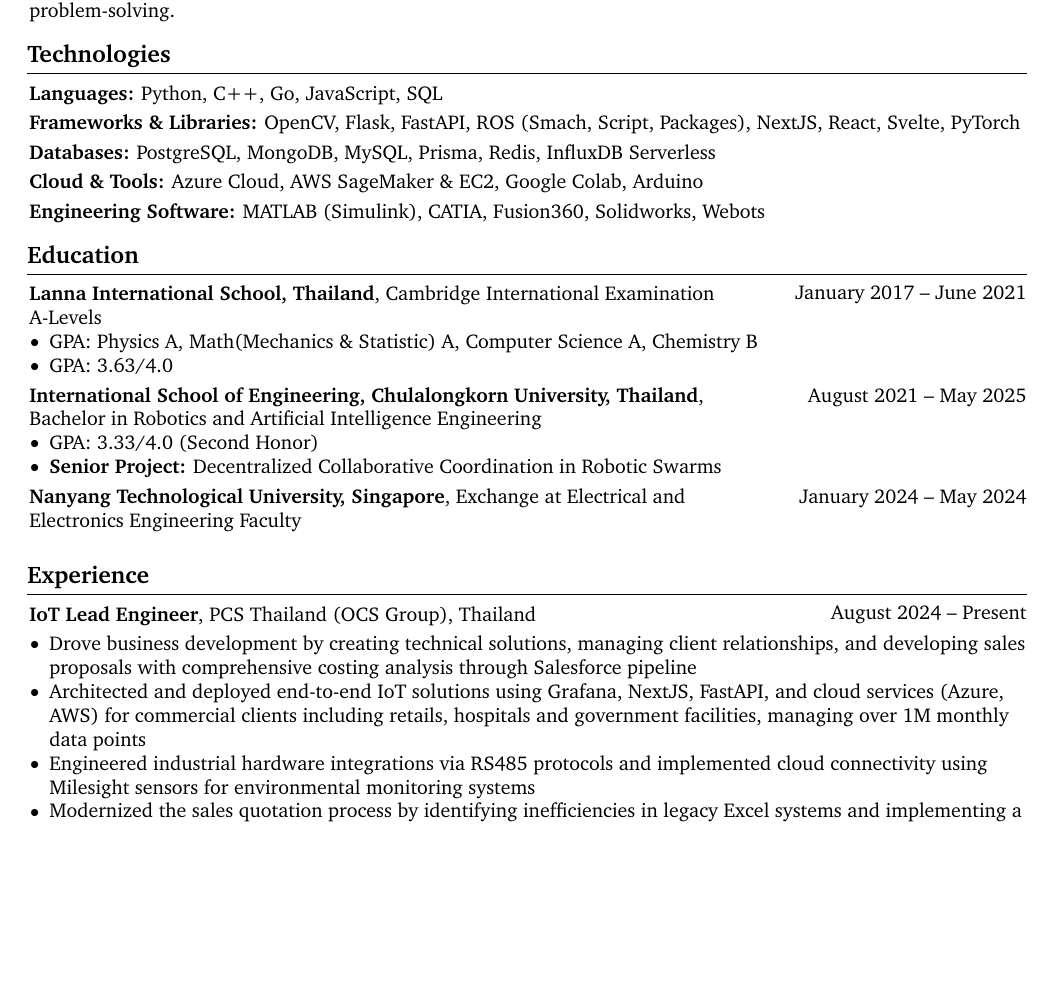
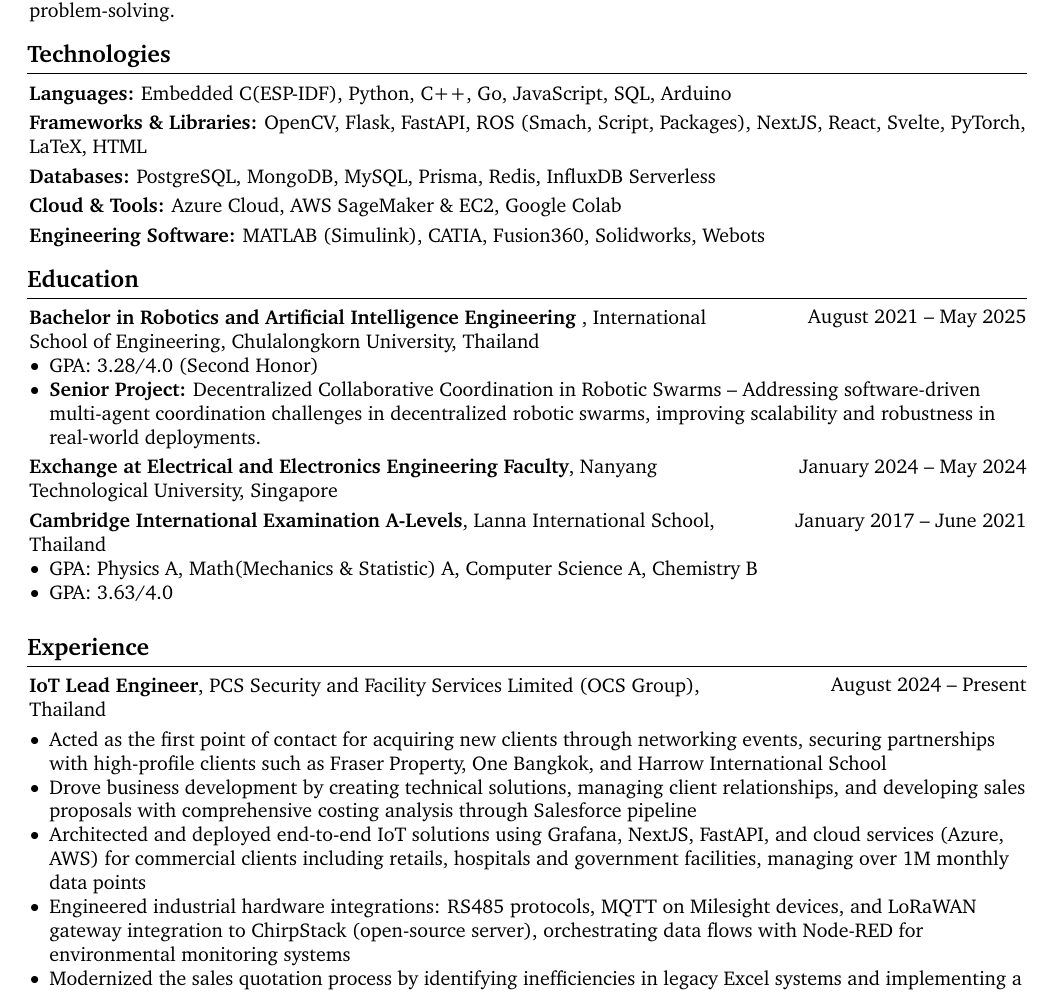
Before and after one commit to GameTL/GameTL, a LaTeX CV (TinapatLimsilaCV.tex): part of page 1 of 3, cut so that both start at the same text, the shorter picture padded with empty space. Compiled offline with pdfLaTeX.

Commit message:
Updated 27 Apr 2025

```diff
--- a/TinapatLimsila.tex
+++ b/TinapatLimsilaCV.tex
@@ -206,12 +206,12 @@
 
     \section{Technologies}
         \begin{onecolentry}
-            \textbf{Languages:} Python, C++, Go, JavaScript, SQL
+            \textbf{Languages:} Embedded C(ESP-IDF), Python, C++, Go, JavaScript, SQL, Arduino
         \end{onecolentry}
 
         \vspace{0.1 cm}
         \begin{onecolentry}
-            \textbf{Frameworks \& Libraries:} OpenCV, Flask, FastAPI, ROS (Smach, Script, Packages), NextJS, React, Svelte, PyTorch
+            \textbf{Frameworks \& Libraries:} OpenCV, Flask, FastAPI, ROS (Smach, Script, Packages), NextJS, React, Svelte, PyTorch, LaTeX, HTML
         \end{onecolentry}
 
         \vspace{0.1 cm}
@@ -221,7 +221,7 @@
 
         \vspace{0.1 cm}
         \begin{onecolentry}
-            \textbf{Cloud \& Tools:} Azure Cloud, AWS SageMaker \& EC2, Google Colab, Arduino
+            \textbf{Cloud \& Tools:} Azure Cloud, AWS SageMaker \& EC2, Google Colab
         \end{onecolentry}
 
         \vspace{0.1 cm}
@@ -230,10 +230,30 @@
         \end{onecolentry}
 
     \section{Education}
+
+        \begin{twocolentry}{
+            August 2021 – May 2025
+            }
+            \textbf{Bachelor in Robotics and Artificial Intelligence Engineering }, International School of Engineering, Chulalongkorn University, Thailand
+        \end{twocolentry}
+        \begin{onecolentry}
+            \begin{highlights}
+                \item GPA: 3.28/4.0 (Second Honor)%(\href{https://example.com}{a link to somewhere})
+                \item \textbf{Senior Project:} Decentralized Collaborative Coordination in Robotic Swarms – Addressing software-driven multi-agent coordination challenges in decentralized robotic swarms, improving scalability and robustness in real-world deployments.
+
+            \end{highlights}
+        \end{onecolentry}
+        \vspace{0.10 cm}
+
+        \begin{twocolentry}{January 2024 – May 2024}
+            \textbf{Exchange at Electrical and Electronics Engineering Faculty}, Nanyang Technological University, Singapore
+        \end{twocolentry}
+
+        \vspace{0.10 cm}
         \begin{twocolentry}{
         January 2017 – June 2021
         }
-        \textbf{Lanna International School, Thailand}, Cambridge International Examination A-Levels
+        \textbf{Cambridge International Examination A-Levels}, Lanna International School, Thailand
         \end{twocolentry}
         \begin{onecolentry}
             \begin{highlights}
@@ -242,34 +262,18 @@
 
             \end{highlights}
         \end{onecolentry}
-        \vspace{0.10 cm}
-
-        \begin{twocolentry}{
-            August 2021 – May 2025
-            }
-            \textbf{International School of Engineering, Chulalongkorn University, Thailand}, Bachelor in Robotics and Artificial Intelligence Engineering
-        \end{twocolentry}
-        \begin{onecolentry}
-            \begin{highlights}
-                \item GPA: 3.33/4.0 (Second Honor)%(\href{https://example.com}{a link to somewhere})
-                \item \textbf{Senior Project:} Decentralized Collaborative Coordination in Robotic Swarms
-            \end{highlights}
-        \end{onecolentry}
-        \vspace{0.10 cm}
-
-        \begin{twocolentry}{January 2024 – May 2024}
-            \textbf{Nanyang Technological University, Singapore}, Exchange at Electrical and Electronics Engineering Faculty
-        \end{twocolentry}
 
     \vspace{0.20 cm}
+
     \section{Experience}
         \begin{twocolentry}{August 2024 – Present}
-        \textbf{IoT Lead Engineer}, PCS Thailand (OCS Group), Thailand\end{twocolentry}
+        \textbf{IoT Lead Engineer}, PCS Security and Facility Services Limited (OCS Group), Thailand\end{twocolentry}
         \vspace{0.1 cm}
         \begin{onecolentry}\begin{highlights}
+            \item Acted as the first point of contact for acquiring new clients through networking events, securing partnerships with high-profile clients such as Fraser Property, One Bangkok, and Harrow International School
             \item Drove business development by creating technical solutions, managing client relationships, and developing sales proposals with comprehensive costing analysis through Salesforce pipeline
             \item Architected and deployed end-to-end IoT solutions using Grafana, NextJS, FastAPI, and cloud services (Azure, AWS) for commercial clients including retails, hospitals and government facilities, managing over 1M monthly data points
-            \item Engineered industrial hardware integrations via RS485 protocols and implemented cloud connectivity using Milesight sensors for environmental monitoring systems
+            \item Engineered industrial hardware integrations: RS485 protocols, MQTT on Milesight devices, and LoRaWAN gateway integration to ChirpStack (open-source server), orchestrating data flows with Node-RED for environmental monitoring systems
             \item Modernized the sales quotation process by identifying inefficiencies in legacy Excel systems and implementing a custom web-based solution, resulting in streamlined workflows and reduced processing time for the sales team.
         \end{highlights}\end{onecolentry}
 
```
Also changed, not shown: TinapatLimsila.pdf (deleted), TinapatLimsilaCV.pdf (added), 1 other file.
